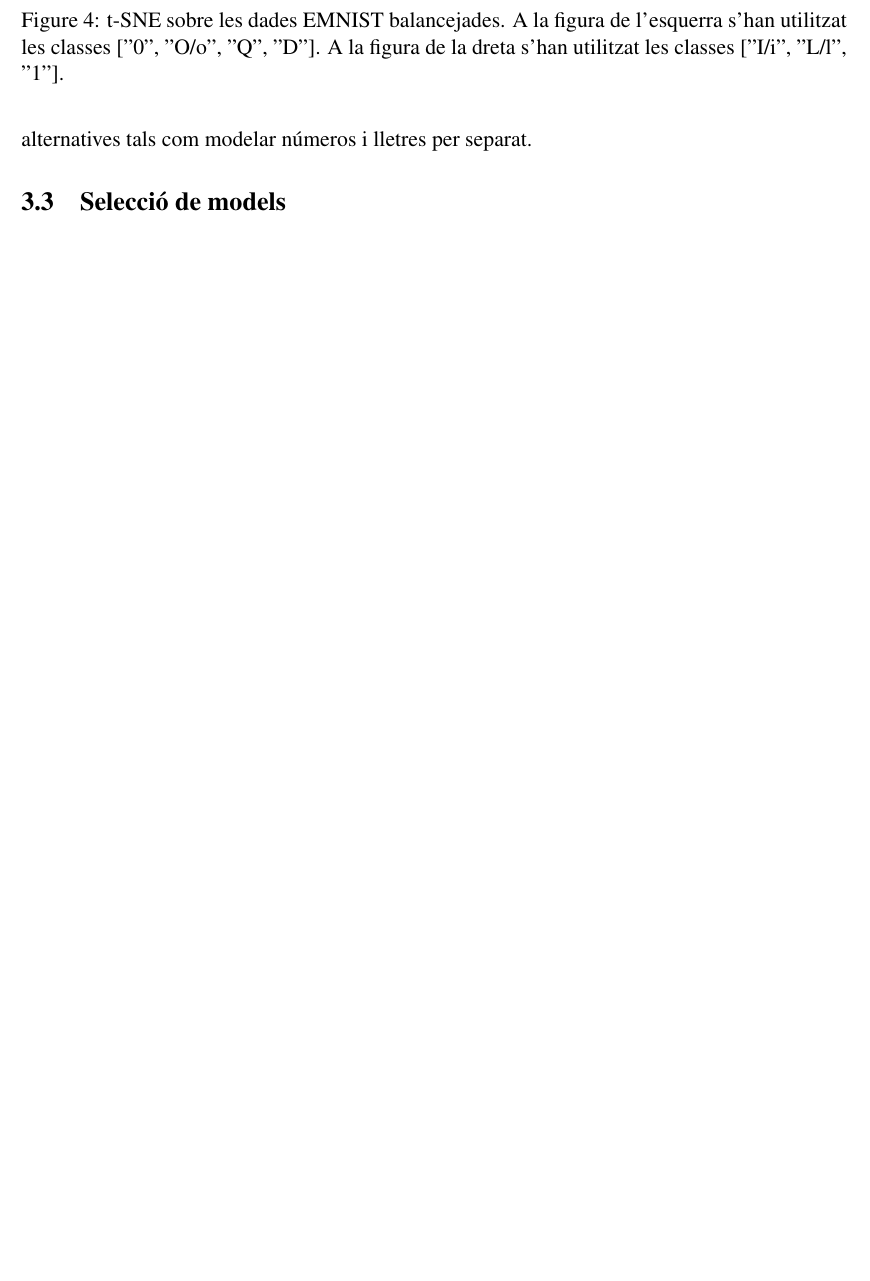
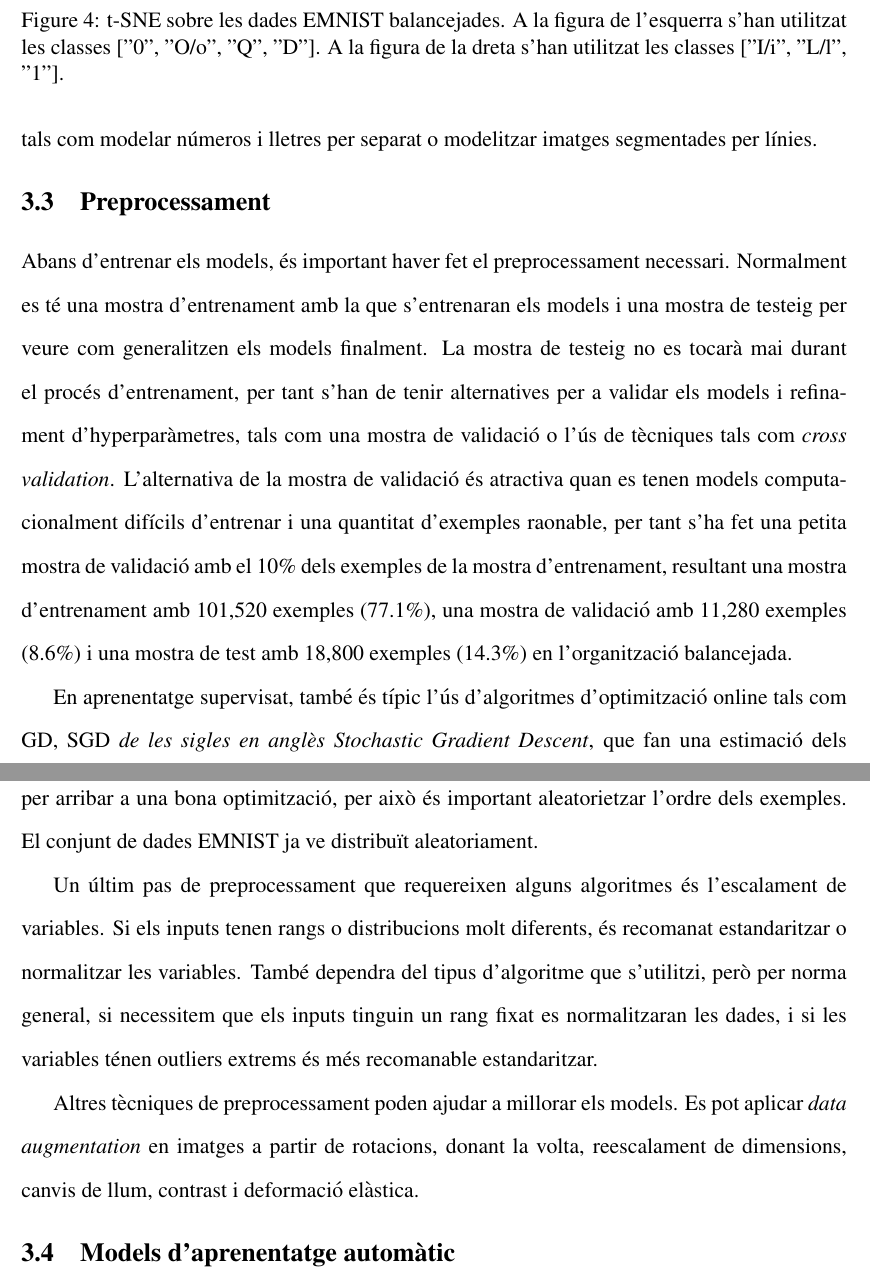
Before and after one commit to cesc1/TFG, a LaTeX document (text/main/TFG_FrancescAguirre.tex): part of page 15 of 19 before the commit and two parts of pages 15 and 16 of 20 after it, the two joined at a grey line, cut so that both start at the same text, the shorter picture padded with empty space. Compiled offline with pdfLaTeX.

Commit message:
final preprocessing

```diff
--- a/text/main/TFG_FrancescAguirre.tex
+++ b/text/main/TFG_FrancescAguirre.tex
@@ -230,7 +230,7 @@ Una altre idea per a veure aquestes similituds i diferències entre classes, és
 
 Com que tenim una mostra d'entrenament i dimensions grans (101,520 exemples, 784 variables), per a reduïr soroll i accelerar temps computacional és bona idea aplicar un segon mètode de reducció de dimensions abans d'utilitzar t-SNE. S'ha utilitzat components principals per reduïr la dimensió fins a un 95\% de la variància explicada (113 variables), i tot seguit s'ha aplicat t-SNE per a reduïr la dimensió a 2 variables. Tot i que és difícil mapejar 47 classes diferents, l'algoritme t-SNE ha funcionat força bé (Annex fig:\ref{fig:pca_tsne}). En la figura \ref{fig:pca_tsne} es mostren les 2 dimensions resultants, on cada color és una classe. En la regió sud es veuen una serie de clusters ben separats ["u", "w", "N", "m", "H"]. Seguint el sentit de les agulles del rellotge en la regió sud-oest es veu un cluster de ["0", "O"], juntament amb els clusters ["D" i Q"] amb caràcters més arrodonits. A l'oest hi ha els clusters ["G", "C", "e", "6"]. Al nord-oest es veuen els ["8", "3", "5"]. A la regió nord, nord-est hi ha caràcters formats per un segment central vertical, tal com el gran cluster ["1", "l", "I"], juntament amb els clusters ["T", "J", "7", "f"]. Finalment a la regió est hi ha caràcters formats per més d'una línia diagonal al plà ["y", "V", "X"].
 
-Si volem veure de mes aprop algunes de les classes més sobreposades tals com ["0", "O/o", "Q", "D"] o ["I/i", "L/l", "1"], podem entrenar un t-SNE amb aquestes classes per separat (fig:\ref{fig:tsne2}). Com era d'esperar, tot i que una part de les imatges de les classes "D" i "Q" es diferencien de la resta, tant "O/o" com "0" es barregen en el mateix cluster. Similarment, tot i que algunes "L/l" i "I/i" es distingueixen de la resta (segurament majuscules "L", o "i"), les classes "L/l", "1" i "I/i" són difícils de distingir. Això ens fa veure que necessitarem models molt complexos si volem arribar a distingir entre aquestes classes, o s'haurà de recorre a altres alternatives tals com modelar números i lletres per separat.
+Si volem veure de mes aprop algunes de les classes més sobreposades tals com ["0", "O/o", "Q", "D"] o ["I/i", "L/l", "1"], podem entrenar un t-SNE amb aquestes classes per separat (fig:\ref{fig:tsne2}). Com era d'esperar, tot i que una part de les imatges de les classes "D" i "Q" es diferencien de la resta, tant "O/o" com "0" es barregen en el mateix cluster. Similarment, tot i que algunes "L/l" i "I/i" es distingueixen de la resta (segurament majuscules "L", o "i"), les classes "L/l", "1" i "I/i" són difícils de distingir. Això fa veure que seran necessaris models molt complexos si es vol arribar a distingir entre aquestes classes, o s'haurà de recorre a altres alternatives tals com modelar números i lletres per separat o modelitzar imatges segmentades per línies.
 
 \begin{figure}%[hbt!]
 \centering
@@ -248,10 +248,19 @@ Si volem veure de mes aprop algunes de les classes més sobreposades tals com ["
 
 
 % (3.3)
-\subsection{Selecció de models}
+\subsection{Preprocessament}
+
+Abans d'entrenar els models, és important haver fet el preprocessament necessari. Normalment es té una mostra d'entrenament amb la que s'entrenaran els models i una mostra de testeig per veure com generalitzen els models finalment. La mostra de testeig no es tocarà mai durant el procés d'entrenament, per tant s'han de tenir alternatives per a validar els models i refinament d'hyperparàmetres, tals com una mostra de validació o l'ús de tècniques tals com \textit{cross validation}. L'alternativa de la mostra de validació és atractiva quan es tenen models computacionalment difícils d'entrenar i una quantitat d'exemples raonable, per tant s'ha fet una petita mostra de validació amb el 10\% dels exemples de la mostra d'entrenament, resultant una mostra d'entrenament amb 101,520 exemples (77.1\%), una mostra de validació amb 11,280 exemples (8.6\%) i una mostra de test amb 18,800 exemples (14.3\%) en l'organització balancejada.
+
+En aprenentatge supervisat, també és típic l'ús d'algoritmes d'optimització online tals com GD, SGD \textit{de les sigles en anglès \textit{Stochastic Gradient Descent}}, que fan una estimació dels paràmetres d'un model de manera iterativa. Aquests algoritmes requereixen una mostra aleatòria per arribar a una bona optimització, per això és important aleatorietzar l'ordre dels exemples. El conjunt de dades EMNIST ja ve distribuït aleatoriament.
+
+Un últim pas de preprocessament que requereixen alguns algoritmes és l'escalament de variables. Si els inputs tenen rangs o distribucions molt diferents, és recomanat estandaritzar o normalitzar les variables. També dependra del tipus d'algoritme que s'utilitzi, però per norma general, si necessitem que els inputs tinguin un rang fixat es normalitzaran les dades, i si les variables ténen outliers extrems és més recomanable estandaritzar.
+
+Altres tècniques de preprocessament poden ajudar a millorar els models. Es pot aplicar \textit{data augmentation} en imatges a partir de rotacions, donant la volta, reescalament de dimensions, canvis de llum, contrast i deformació elàstica.
 
 
-
+% (3.4)
+\subsection{Models d'aprenentatge automàtic}
 
 
 
```
Also changed, not shown: text/main/TFG_FrancescAguirre.pdf, 1 other file.
